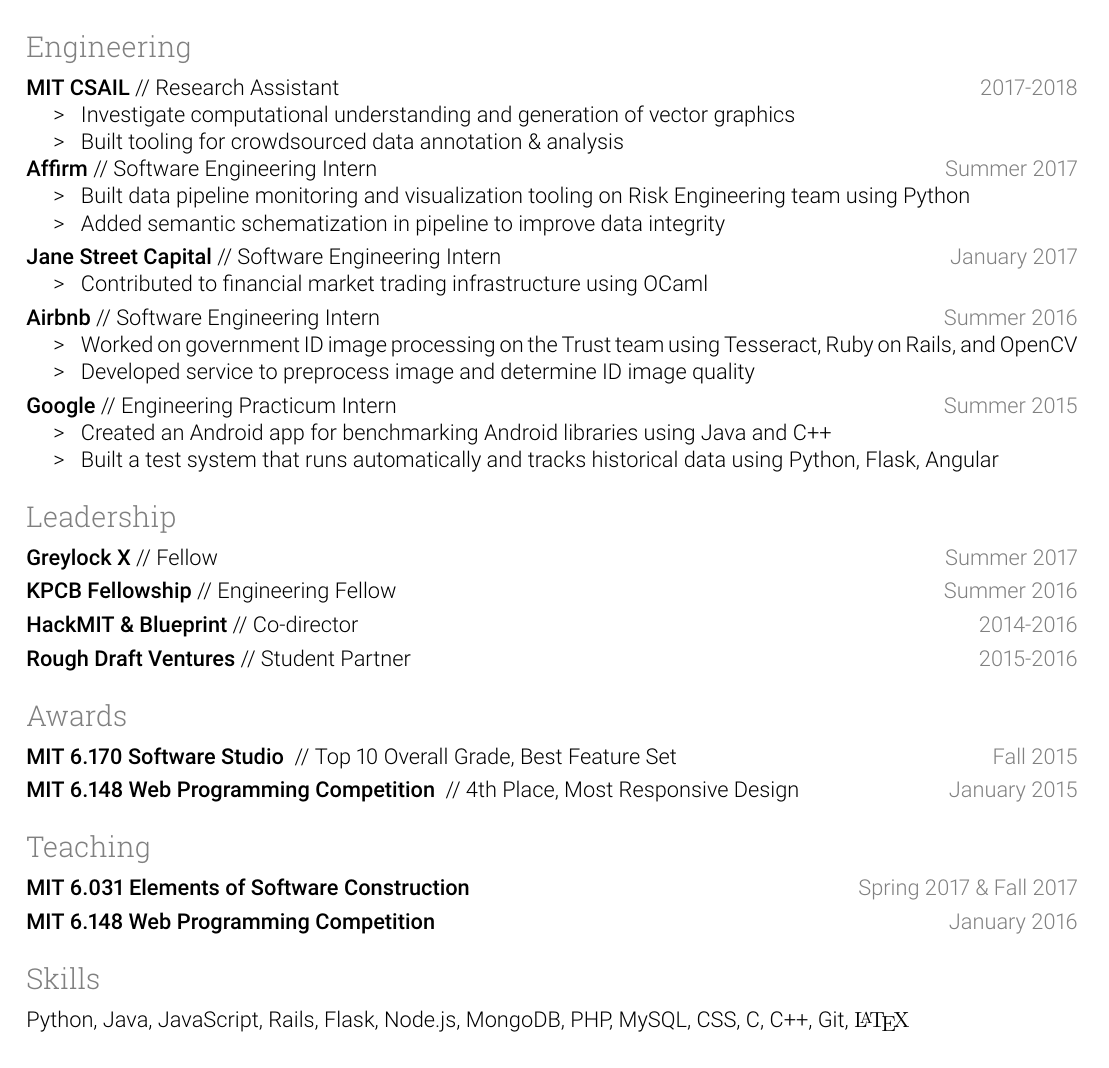
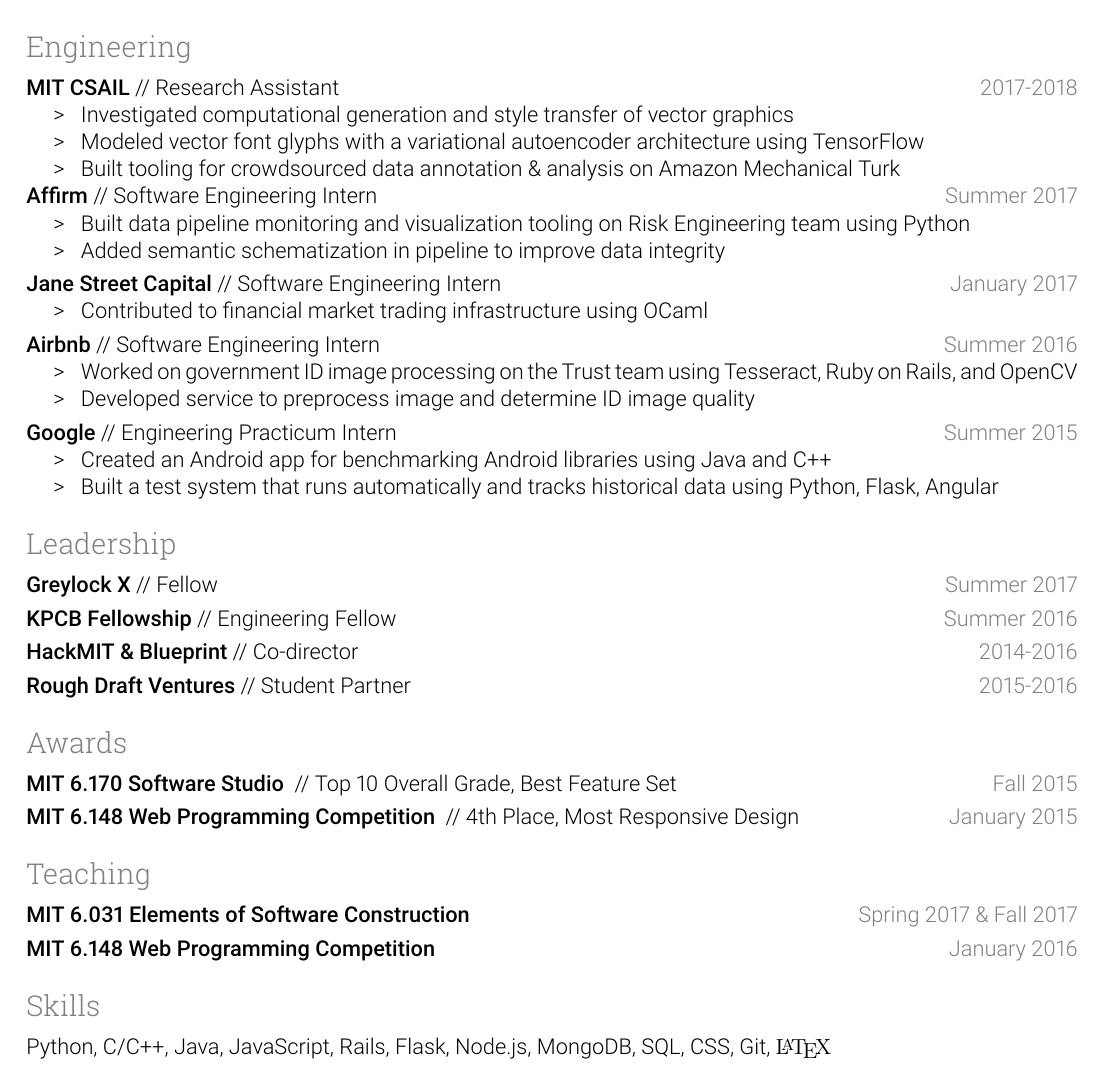
Before and after one commit to kimberli/kimberli.github.io, a LaTeX CV (resume.tex): part of the page, cut so that both start at the same text. Compiled offline with pdfLaTeX.

Commit message:
update resume

```diff
--- a/resume.tex
+++ b/resume.tex
@@ -79,8 +79,9 @@
 \bt{MIT CSAIL}\sep Research Assistant \hfill \gray{2017-2018}
 
 \begin{itemize}
-\item[\e] Investigate computational understanding and generation of vector graphics
-\item[\e] Built tooling for crowdsourced data annotation \& analysis
+\item[\e] Investigated computational generation and style transfer of vector graphics
+\item[\e] Modeled vector font glyphs with a variational autoencoder architecture using TensorFlow
+\item[\e] Built tooling for crowdsourced data annotation \& analysis on Amazon Mechanical Turk
 \end{itemize}
 
 
@@ -155,7 +156,7 @@
 
 \rsection{Skills}
 
-Python, Java, JavaScript, Rails, Flask, Node.js, MongoDB, PHP, MySQL, CSS, C, C++, Git, {\fontfamily{cmr}\selectfont\LaTeX}
+Python, C/C++, Java, JavaScript, Rails, Flask, Node.js, MongoDB, SQL, CSS, Git, {\fontfamily{cmr}\selectfont\LaTeX}
 
 
 \end{document}
```
Also changed, not shown: resume.pdf.
